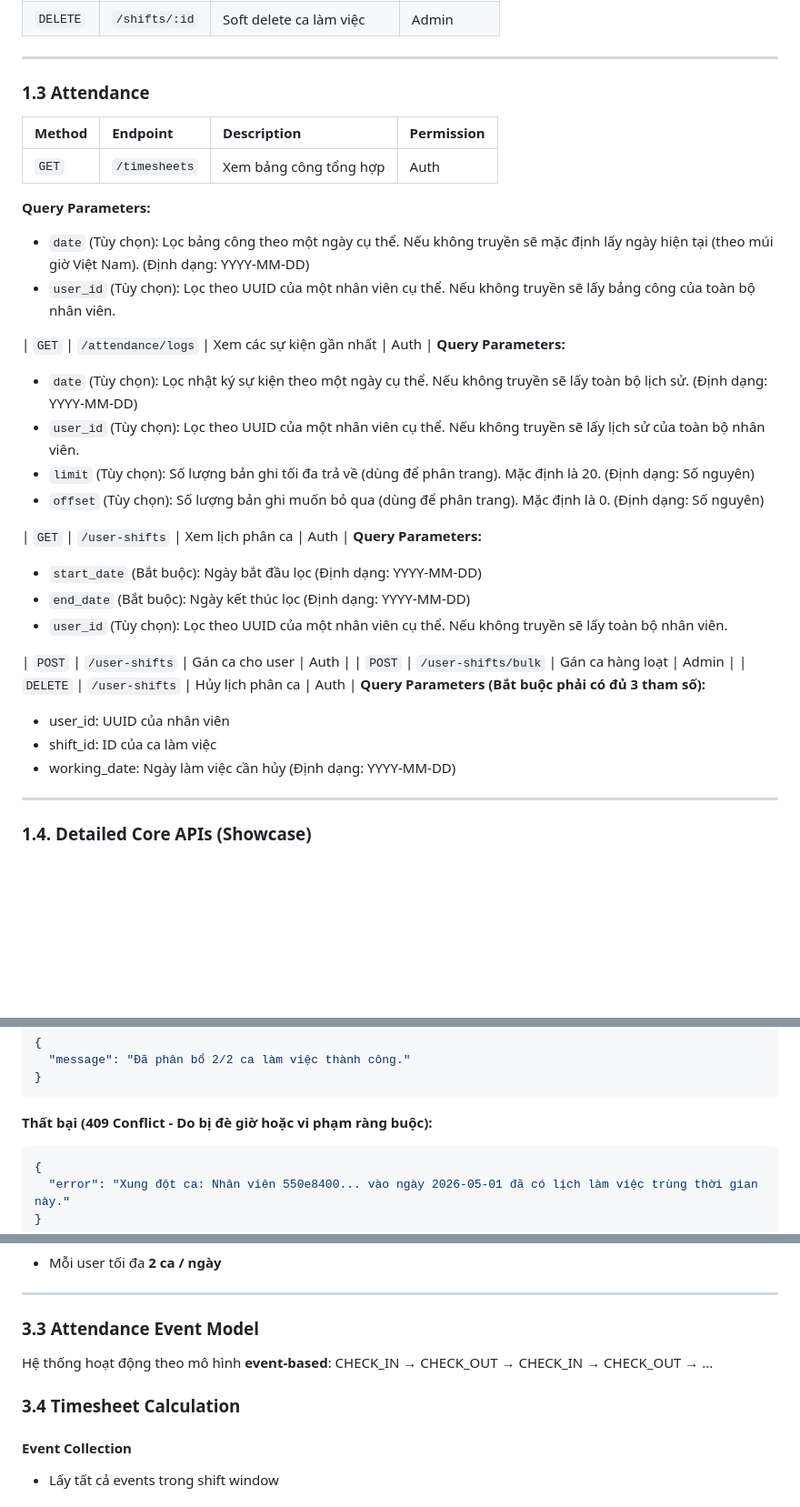
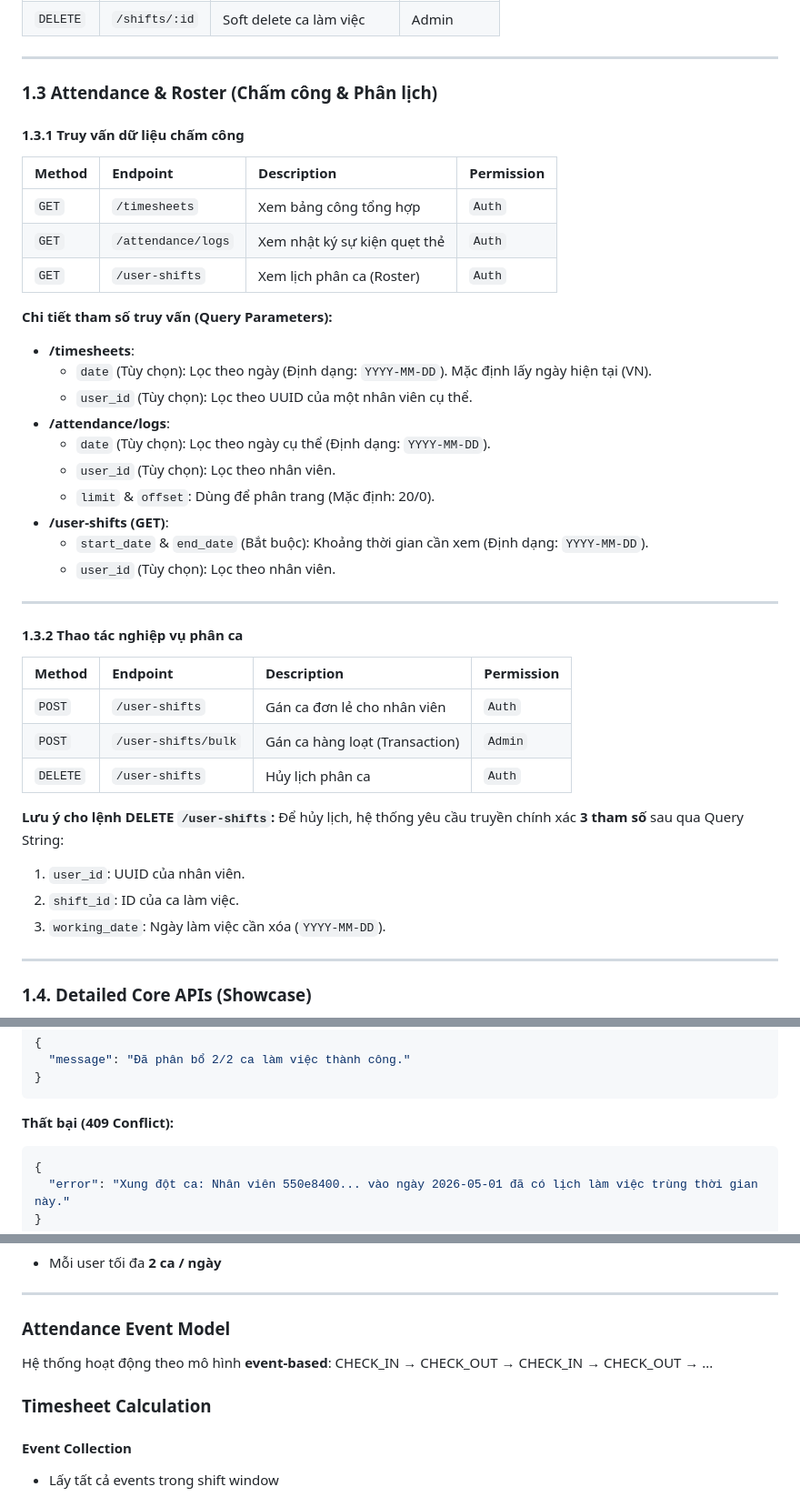
Before and after one commit to copilot0805/IoT-Attendance-System, a Markdown page: docs/shift_attendance_doc.md, 3 parts joined by grey strips. Shown at 91% size. Drawn GitHub-style; blank space fills up the shorter version.

````diff
--- a/docs/shift_attendance_doc.md
+++ b/docs/shift_attendance_doc.md
@@ -19,35 +19,42 @@
 
 ---
 
-### 1.3 Attendance
+### 1.3 Attendance & Roster (Chấm công & Phân lịch)
 
-| Method   | Endpoint            | Description               | Permission |
-| :------- | :------------------ | :------------------------ | :--------- |
-| `GET`    | `/timesheets`       | Xem bảng công tổng hợp    | Auth       |
-**Query Parameters:**
-* `date` (Tùy chọn): Lọc bảng công theo một ngày cụ thể. Nếu không truyền sẽ mặc định lấy ngày hiện tại (theo múi giờ Việt Nam). (Định dạng: YYYY-MM-DD)
-* `user_id` (Tùy chọn): Lọc theo UUID của một nhân viên cụ thể. Nếu không truyền sẽ lấy bảng công của toàn bộ nhân viên.
+#### 1.3.1 Truy vấn dữ liệu chấm công
+| Method | Endpoint | Description | Permission |
+| :--- | :--- | :--- | :--- |
+| `GET` | `/timesheets` | Xem bảng công tổng hợp | `Auth` |
+| `GET` | `/attendance/logs` | Xem nhật ký sự kiện quẹt thẻ | `Auth` |
+| `GET` | `/user-shifts` | Xem lịch phân ca (Roster) | `Auth` |
 
-| `GET`    | `/attendance/logs`  | Xem các sự kiện gần nhất  | Auth       |
-**Query Parameters:**
-* `date` (Tùy chọn): Lọc nhật ký sự kiện theo một ngày cụ thể. Nếu không truyền sẽ lấy toàn bộ lịch sử. (Định dạng: YYYY-MM-DD)
-* `user_id` (Tùy chọn): Lọc theo UUID của một nhân viên cụ thể. Nếu không truyền sẽ lấy lịch sử của toàn bộ nhân viên.
-* `limit` (Tùy chọn): Số lượng bản ghi tối đa trả về (dùng để phân trang). Mặc định là 20. (Định dạng: Số nguyên)
-* `offset` (Tùy chọn): Số lượng bản ghi muốn bỏ qua (dùng để phân trang). Mặc định là 0. (Định dạng: Số nguyên)
+**Chi tiết tham số truy vấn (Query Parameters):**
 
-| `GET`    | `/user-shifts`      | Xem lịch phân ca          | Auth       |
-**Query Parameters:**
-  * `start_date` (Bắt buộc): Ngày bắt đầu lọc (Định dạng: YYYY-MM-DD)
-  * `end_date` (Bắt buộc): Ngày kết thúc lọc (Định dạng: YYYY-MM-DD)
-  * `user_id` (Tùy chọn): Lọc theo UUID của một nhân viên cụ thể. Nếu không truyền sẽ lấy toàn bộ nhân viên.
+* **/timesheets**:
+    * `date` (Tùy chọn): Lọc theo ngày (Định dạng: `YYYY-MM-DD`). Mặc định lấy ngày hiện tại (VN).
+    * `user_id` (Tùy chọn): Lọc theo UUID của một nhân viên cụ thể.
+* **/attendance/logs**:
+    * `date` (Tùy chọn): Lọc theo ngày cụ thể (Định dạng: `YYYY-MM-DD`).
+    * `user_id` (Tùy chọn): Lọc theo nhân viên.
+    * `limit` & `offset`: Dùng để phân trang (Mặc định: 20/0).
+* **/user-shifts (GET)**:
+    * `start_date` & `end_date` (Bắt buộc): Khoảng thời gian cần xem (Định dạng: `YYYY-MM-DD`).
+    * `user_id` (Tùy chọn): Lọc theo nhân viên.
 
-| `POST`   | `/user-shifts`      | Gán ca cho user           | Auth       |
-| `POST`   | `/user-shifts/bulk` | Gán ca hàng loạt          | Admin      |
-| `DELETE` | `/user-shifts`      | Hủy lịch phân ca          | Auth       |
-**Query Parameters (Bắt buộc phải có đủ 3 tham số):**
-  * user_id: UUID của nhân viên
-  * shift_id: ID của ca làm việc
-  * working_date: Ngày làm việc cần hủy (Định dạng: YYYY-MM-DD)
+---
+
+#### 1.3.2 Thao tác nghiệp vụ phân ca
+| Method | Endpoint | Description | Permission |
+| :--- | :--- | :--- | :--- |
+| `POST` | `/user-shifts` | Gán ca đơn lẻ cho nhân viên | `Auth` |
+| `POST` | `/user-shifts/bulk` | Gán ca hàng loạt (Transaction) | `Admin` |
+| `DELETE` | `/user-shifts` | Hủy lịch phân ca | `Auth` |
+
+**Lưu ý cho lệnh DELETE `/user-shifts`:**
+Để hủy lịch, hệ thống yêu cầu truyền chính xác **3 tham số** sau qua Query String:
+1. `user_id`: UUID của nhân viên.
+2. `shift_id`: ID của ca làm việc.
+3. `working_date`: Ngày làm việc cần xóa (`YYYY-MM-DD`).
 
 ---
 
@@ -110,7 +117,7 @@ Dưới đây là chi tiết các API xử lý logic nghiệp vụ cốt lõi c
 }
 ```
 
-**Thất bại (409 Conflict - Do bị đè giờ hoặc vi phạm ràng buộc):**
+**Thất bại (409 Conflict):**
 ```json
 {
   "error": "Xung đột ca: Nhân viên 550e8400... vào ngày 2026-05-01 đã có lịch làm việc trùng thời gian này."
@@ -167,12 +174,12 @@ Khi gán ca:
 
 ---
 
-### 3.3 Attendance Event Model
+### Attendance Event Model
 
 Hệ thống hoạt động theo mô hình **event-based**: CHECK_IN → CHECK_OUT → CHECK_IN → CHECK_OUT → ...
 
 
-### 3.4 Timesheet Calculation
+### Timesheet Calculation
 
 #### Event Collection
 
````
Also changed, not shown: other parts of docs/shift_attendance_doc.md (+4 -4 lines).
